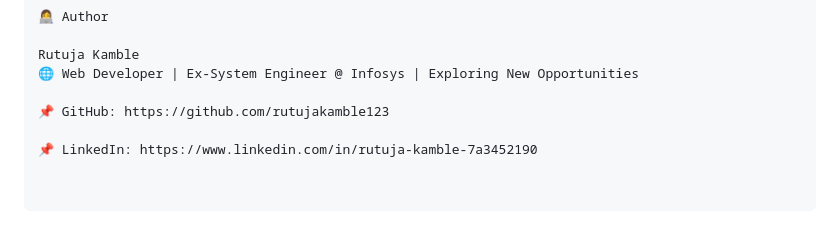
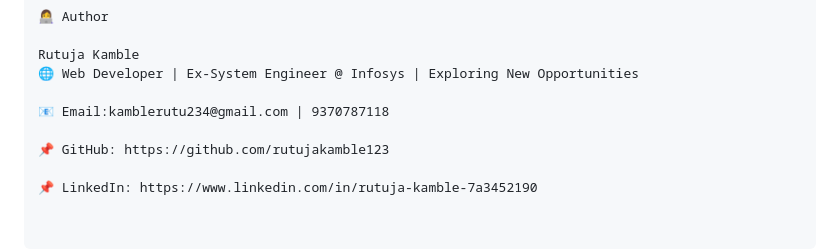
Before and after one commit to rutujakamble123/SkillSetu, a Markdown page: README.md, the part around the change. Rendered like a GitHub page; blank space fills up the shorter version.

```diff
--- a/README.md
+++ b/README.md
@@ -84,6 +84,8 @@ This project is currently not licensed. All rights reserved by the author.
 Rutuja Kamble
 🌐 Web Developer | Ex-System Engineer @ Infosys | Exploring New Opportunities
 
+📧 Email:kamblerutu234@gmail.com | 9370787118
+
 📌 GitHub: https://github.com/rutujakamble123
 
 📌 LinkedIn: https://www.linkedin.com/in/rutuja-kamble-7a3452190
```
